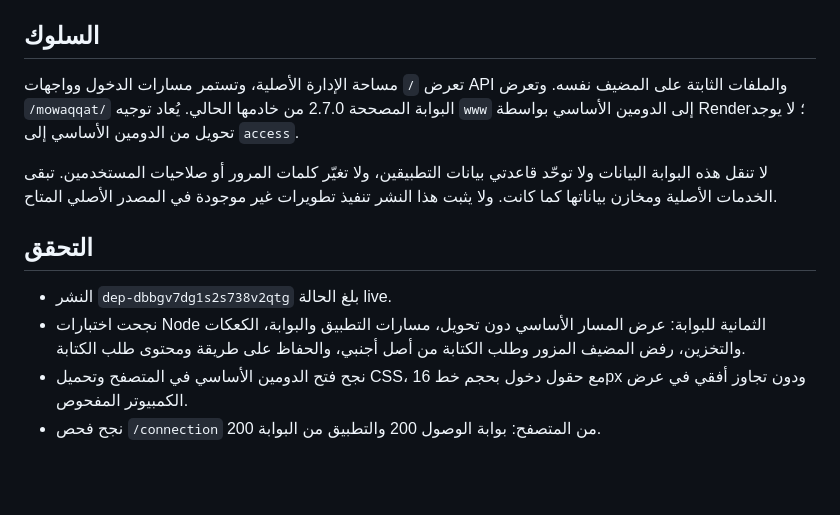
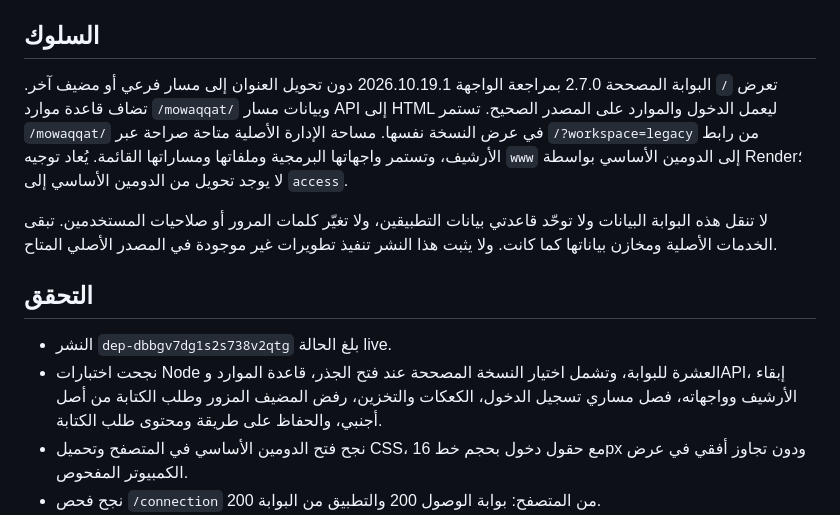
Before and after one commit to yusuf-tvsy/mowaqqat-platform, a Markdown page: kader-apex/README_AR.md, the part around the change. Rendered like a GitHub page; blank space fills up the shorter version.

Commit message:
Document and verify latest-portal root routing: README_AR.md

```diff
--- a/kader-apex/README_AR.md
+++ b/kader-apex/README_AR.md
@@ -21,14 +21,14 @@
 
 ## السلوك
 
-تعرض `/` مساحة الإدارة الأصلية، وتستمر مسارات الدخول وواجهات API والملفات الثابتة على المضيف نفسه. وتعرض `/mowaqqat/` البوابة المصححة 2.7.0 من خادمها الحالي. يُعاد توجيه `www` إلى الدومين الأساسي بواسطة Render؛ لا يوجد تحويل من الدومين الأساسي إلى `access`.
+تعرض `/` البوابة المصححة 2.7.0 بمراجعة الواجهة 2026.10.19.1 دون تحويل العنوان إلى مسار فرعي أو مضيف آخر. تضاف قاعدة موارد `/mowaqqat/` وبيانات مسار API إلى HTML ليعمل الدخول والموارد على المصدر الصحيح. تستمر `/mowaqqat/` في عرض النسخة نفسها. مساحة الإدارة الأصلية متاحة صراحة عبر `/?workspace=legacy` من رابط الأرشيف، وتستمر واجهاتها البرمجية وملفاتها ومساراتها القائمة. يُعاد توجيه `www` إلى الدومين الأساسي بواسطة Render؛ لا يوجد تحويل من الدومين الأساسي إلى `access`.
 
 لا تنقل هذه البوابة البيانات ولا توحّد قاعدتي بيانات التطبيقين، ولا تغيّر كلمات المرور أو صلاحيات المستخدمين. تبقى الخدمات الأصلية ومخازن بياناتها كما كانت. ولا يثبت هذا النشر تنفيذ تطويرات غير موجودة في المصدر الأصلي المتاح.
 
 ## التحقق
 
 - النشر `dep-dbbgv7dg1s2s738v2qtg` بلغ الحالة live.
-- نجحت اختبارات Node الثمانية للبوابة: عرض المسار الأساسي دون تحويل، مسارات التطبيق والبوابة، الكعكات والتخزين، رفض المضيف المزور وطلب الكتابة من أصل أجنبي، والحفاظ على طريقة ومحتوى طلب الكتابة.
+- نجحت اختبارات Node العشرة للبوابة، وتشمل اختيار النسخة المصححة عند فتح الجذر، قاعدة الموارد وAPI، إبقاء الأرشيف وواجهاته، فصل مساري تسجيل الدخول، الكعكات والتخزين، رفض المضيف المزور وطلب الكتابة من أصل أجنبي، والحفاظ على طريقة ومحتوى طلب الكتابة.
 - نجح فتح الدومين الأساسي في المتصفح وتحميل CSS، مع حقول دخول بحجم خط 16px ودون تجاوز أفقي في عرض الكمبيوتر المفحوص.
 - نجح فحص `/connection` من المتصفح: بوابة الوصول 200 والتطبيق من البوابة 200.
 - ظهرت أثناء انتشار الربط استجابات HTTP متقطعة من بعض مسارات الفحص؛ لا تعني نتائج المتصفح اختبار جميع الشبكات أو جميع الوظائف بعد تسجيل الدخول.
```
